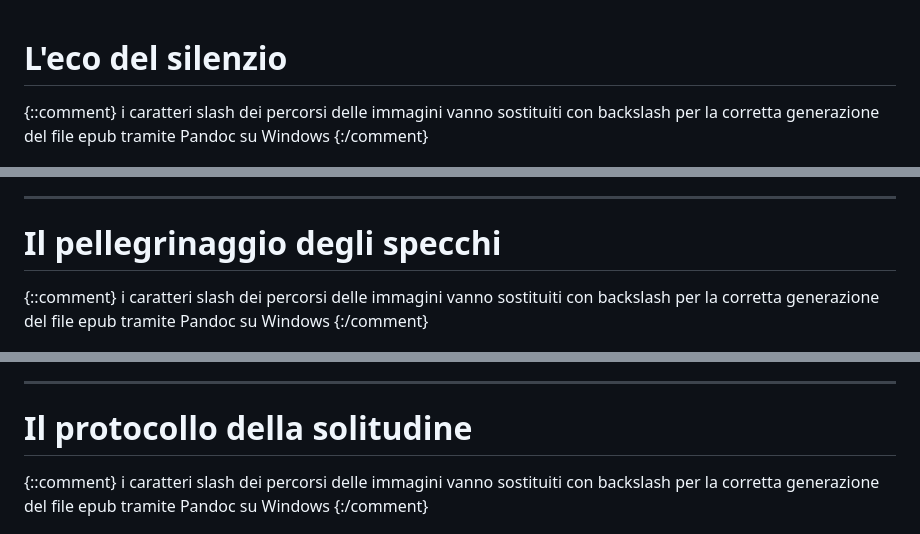
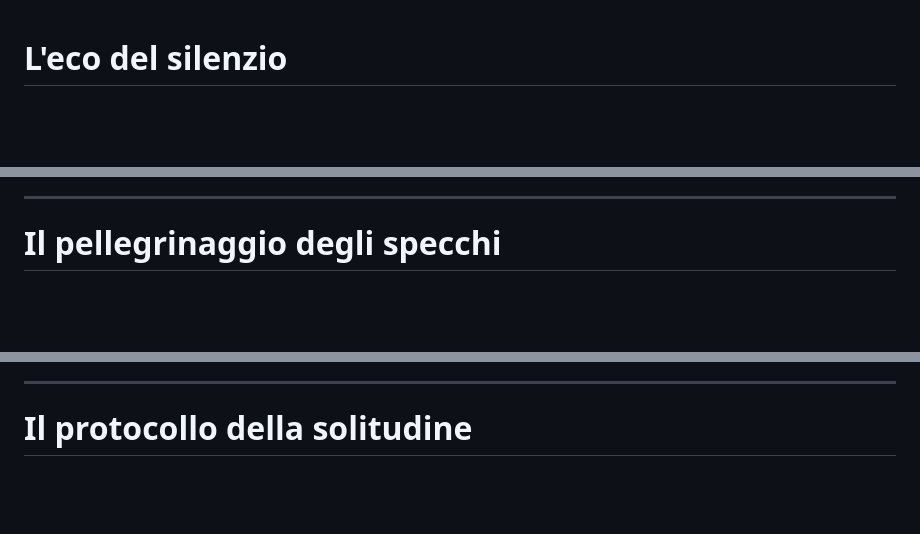
Before and after one commit to gianlucapironato/editoria_digitale, a Markdown page: orizzonti spezzati.md, 3 parts joined by grey strips. GitHub-like rendering; blank space fills up the shorter version.

Commit message:
fix commenti

```diff
--- a/orizzonti spezzati.md
+++ b/orizzonti spezzati.md
@@ -1,8 +1,7 @@
 # **L'eco del silenzio**
 
-{::comment}
-    i caratteri slash dei percorsi delle immagini vanno sostituiti con backslash per la corretta generazione del file epub tramite Pandoc su Windows
-{:/comment}
+[i caratteri slash dei percorsi delle immagini vanno sostituiti con backslash per la corretta generazione del file epub tramite Pandoc su Windows]: #
+
 
 ![](./immagini/immagine_racconto1.jpg)
 
@@ -141,9 +140,7 @@ fiorire, nonostante il passare del tempo.
 
 # **Il pellegrinaggio degli specchi**
 
-{::comment}
-    i caratteri slash dei percorsi delle immagini vanno sostituiti con backslash per la corretta generazione del file epub tramite Pandoc su Windows
-{:/comment}
+[i caratteri slash dei percorsi delle immagini vanno sostituiti con backslash per la corretta generazione del file epub tramite Pandoc su Windows]: #
 
 ![](./immagini/immagine_racconto2.jpg)
 
@@ -306,9 +303,7 @@ un'esperienza che trascendeva il tempo, lo spazio e le parole.
 
 # **Il protocollo della solitudine**
 
-{::comment}
-    i caratteri slash dei percorsi delle immagini vanno sostituiti con backslash per la corretta generazione del file epub tramite Pandoc su Windows
-{:/comment}
+[i caratteri slash dei percorsi delle immagini vanno sostituiti con backslash per la corretta generazione del file epub tramite Pandoc su Windows]: #
 
 ![](./immagini/immagine_racconto3.jpg)
 
```
